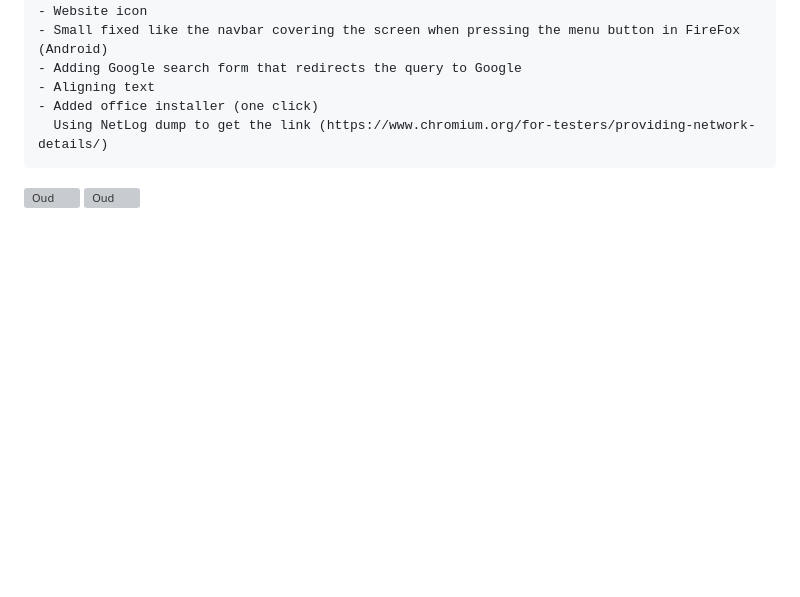
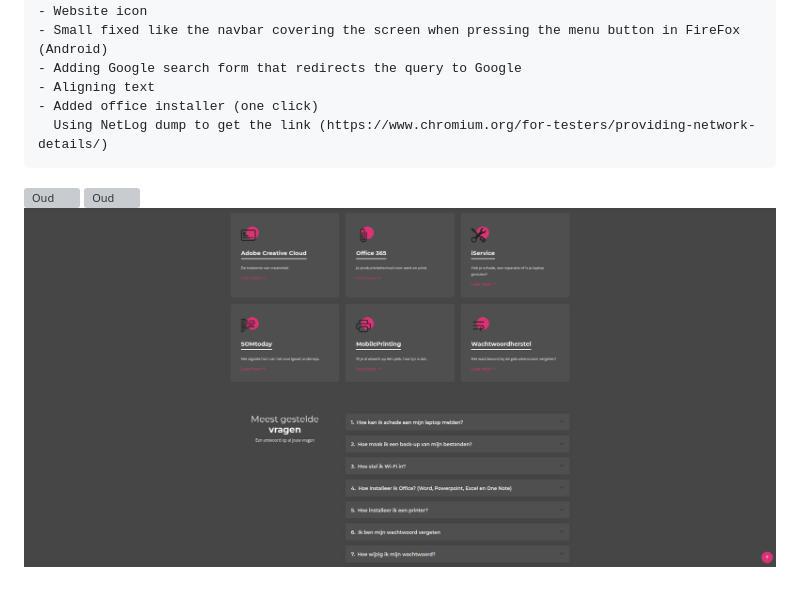
Before and after one commit to gllrmzndm/OVO_Fryslan-Noord, a Markdown page: Readme.md, the part around the change. Rendered like a GitHub page; pictures changed too: assets/img/readme/OVO_2.png (added); blank space fills up the shorter version; grey boxes are pictures that could not be loaded.

Commit message:
extra picture

````diff
--- a/Readme.md
+++ b/Readme.md
@@ -17,3 +17,4 @@
 ```
 ![Oud](./assets/img/readme/OVO_oud.png)
 ![Oud](./assets/img/readme/OVO.png)
+![Oud](./assets/img/readme/OVO_2.png)
````
